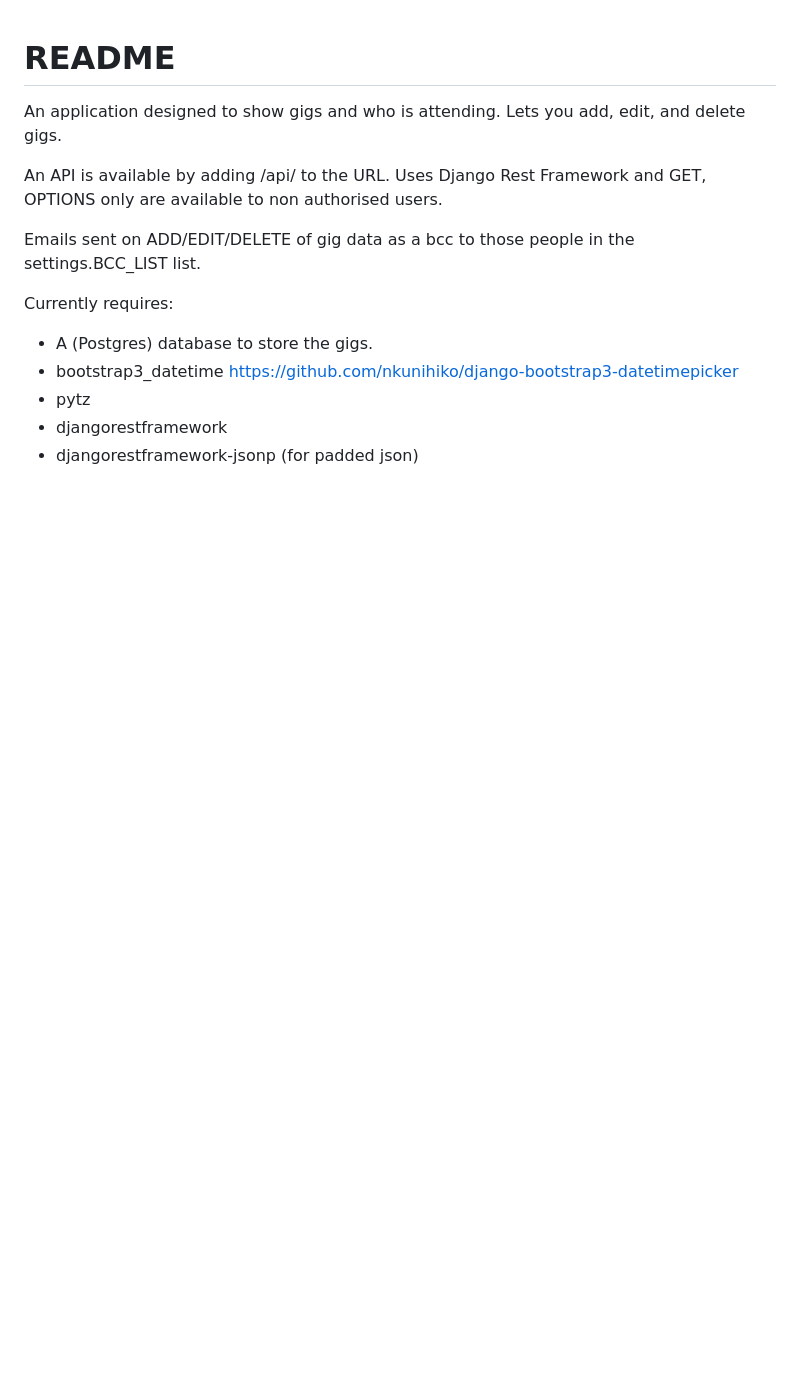
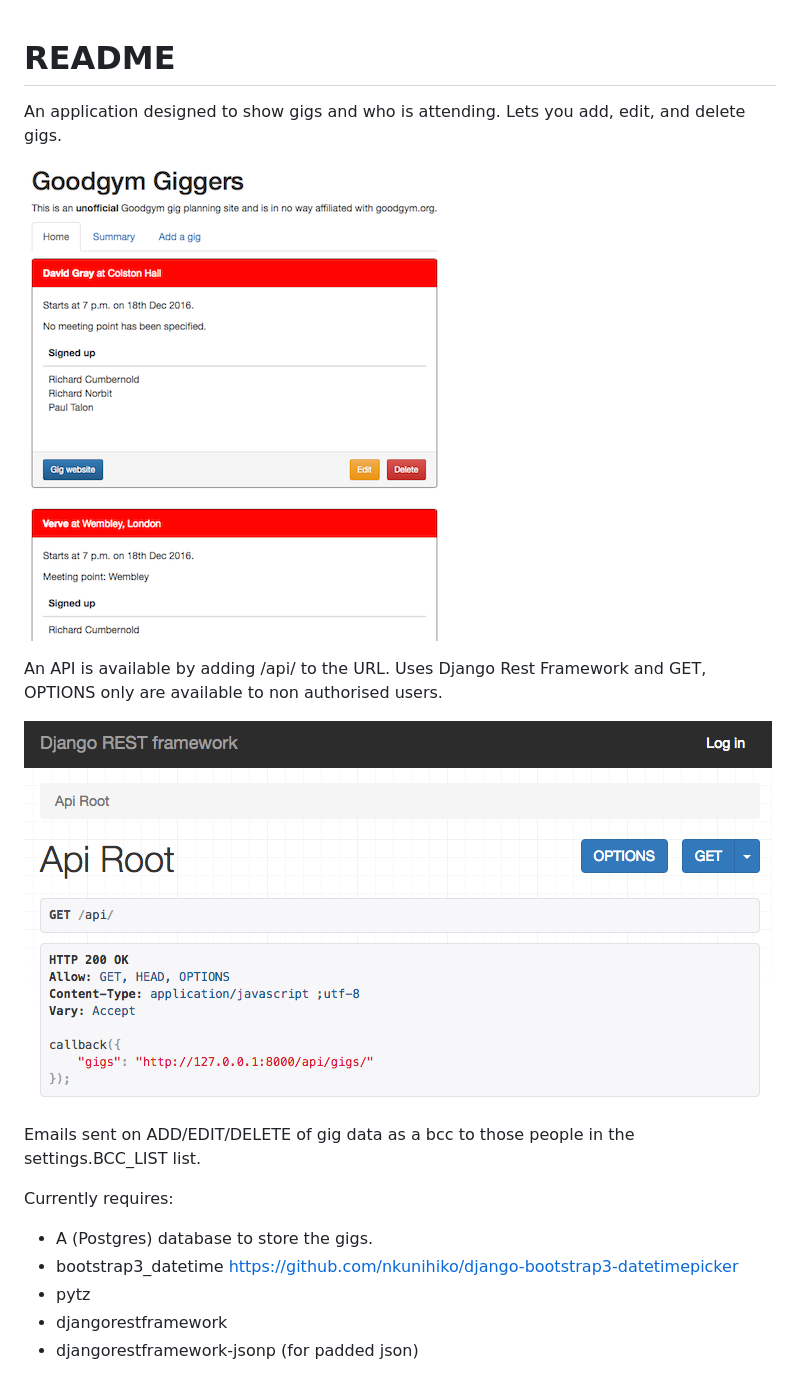
Before and after one commit to richardgiddings/gig_planner, a Markdown page: README.md, the part around the change. Rendered like a GitHub page; pictures changed too: api.png (added), site.png (added); blank space fills up the shorter version.

Commit message:
Add images to readme

```diff
--- a/README.md
+++ b/README.md
@@ -2,8 +2,12 @@
 
 An application designed to show gigs and who is attending. Lets you add, edit, and delete gigs.
 
+![Alt text](site.png?raw=true "site")
+
 An API is available by adding /api/ to the URL. Uses Django Rest Framework and GET, OPTIONS only
 are available to non authorised users.
+
+![Alt text](api.png?raw=true "api")
 
 Emails sent on ADD/EDIT/DELETE of gig data as a bcc to those people in the settings.BCC_LIST list.
 
```
